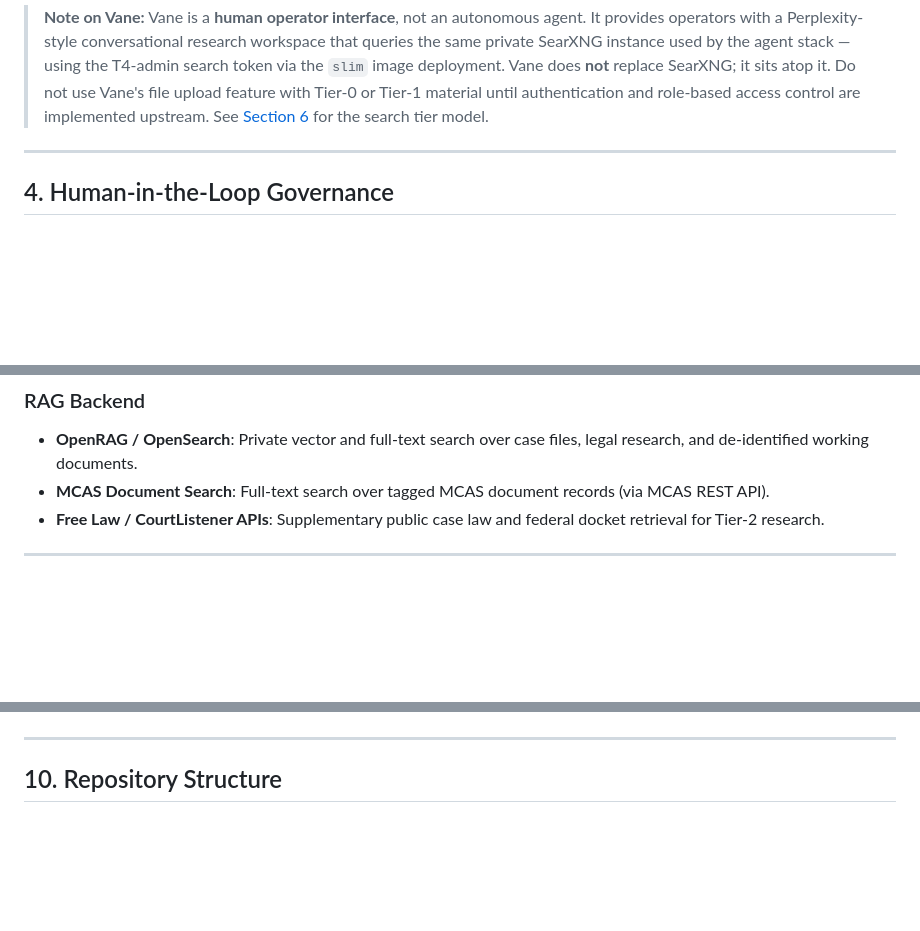
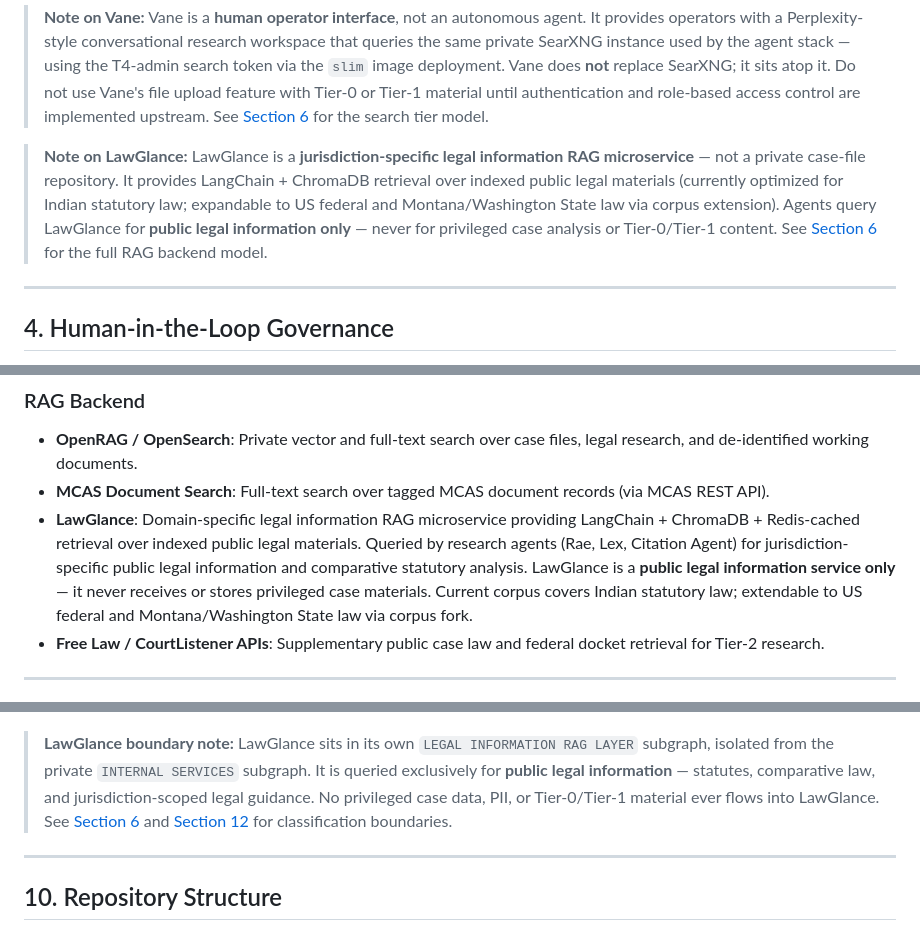
Before and after one commit to MISJustice-Alliance/misjustice-alliance-firm, a Markdown page: README.md, 3 parts joined by grey strips. GitHub-like rendering; blank space fills up the shorter version.

````diff
--- a/README.md
+++ b/README.md
@@ -83,6 +83,8 @@ The MISJustice Alliance Firm operates a modular multi-agent staff. Each agent is
 > **Note:** All Researcher-role agents (Rae, Lex, Iris, Chronology Agent, Citation/Authority Agent) use **AutoResearchClaw** as their core autonomous research engine for multi-stage research loops, literature review, evidence gathering, and structured output generation.
 
 > **Note on Vane:** Vane is a **human operator interface**, not an autonomous agent. It provides operators with a Perplexity-style conversational research workspace that queries the same private SearXNG instance used by the agent stack — using the T4-admin search token via the `slim` image deployment. Vane does **not** replace SearXNG; it sits atop it. Do not use Vane's file upload feature with Tier-0 or Tier-1 material until authentication and role-based access control are implemented upstream. See [Section 6](#6-search-and-retrieval-architecture) for the search tier model.
+
+> **Note on LawGlance:** LawGlance is a **jurisdiction-specific legal information RAG microservice** — not a private case-file repository. It provides LangChain + ChromaDB retrieval over indexed public legal materials (currently optimized for Indian statutory law; expandable to US federal and Montana/Washington State law via corpus extension). Agents query LawGlance for **public legal information only** — never for privileged case analysis or Tier-0/Tier-1 content. See [Section 6](#6-search-and-retrieval-architecture) for the full RAG backend model.
 
 ---
 
@@ -140,6 +142,7 @@ LiteLLM exposes named search tools (`search_publicsafe`, `search_internal`, `sea
 
 - **OpenRAG / OpenSearch**: Private vector and full-text search over case files, legal research, and de-identified working documents.
 - **MCAS Document Search**: Full-text search over tagged MCAS document records (via MCAS REST API).
+- **LawGlance**: Domain-specific legal information RAG microservice providing LangChain + ChromaDB + Redis-cached retrieval over indexed public legal materials. Queried by research agents (Rae, Lex, Citation Agent) for jurisdiction-specific public legal information and comparative statutory analysis. LawGlance is a **public legal information service only** — it never receives or stores privileged case materials. Current corpus covers Indian statutory law; extendable to US federal and Montana/Washington State law via corpus fork.
 - **Free Law / CourtListener APIs**: Supplementary public case law and federal docket retrieval for Tier-2 research.
 
 ---
@@ -297,6 +311,8 @@ graph TB
     SM --> NOS
     ORCH --> LLM
 ```
+
+> **LawGlance boundary note:** LawGlance sits in its own `LEGAL INFORMATION RAG LAYER` subgraph, isolated from the private `INTERNAL SERVICES` subgraph. It is queried exclusively for **public legal information** — statutes, comparative law, and jurisdiction-scoped legal guidance. No privileged case data, PII, or Tier-0/Tier-1 material ever flows into LawGlance. See [Section 6](#6-search-and-retrieval-architecture) and [Section 12](#12-security-and-privacy-model) for classification boundaries.
 
 ---
 
````
Also changed, not shown: other parts of README.md (+37 -8 lines).
